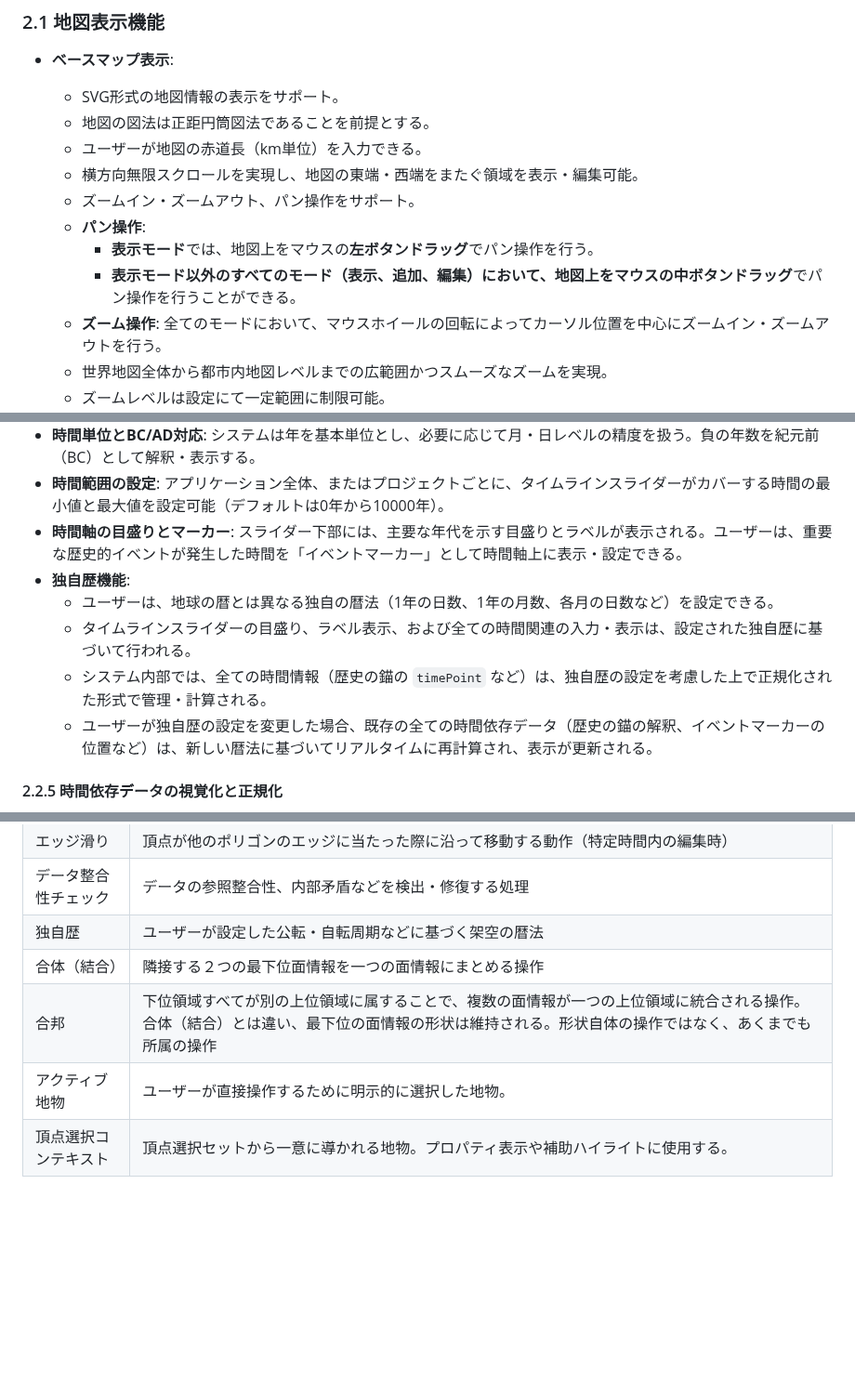
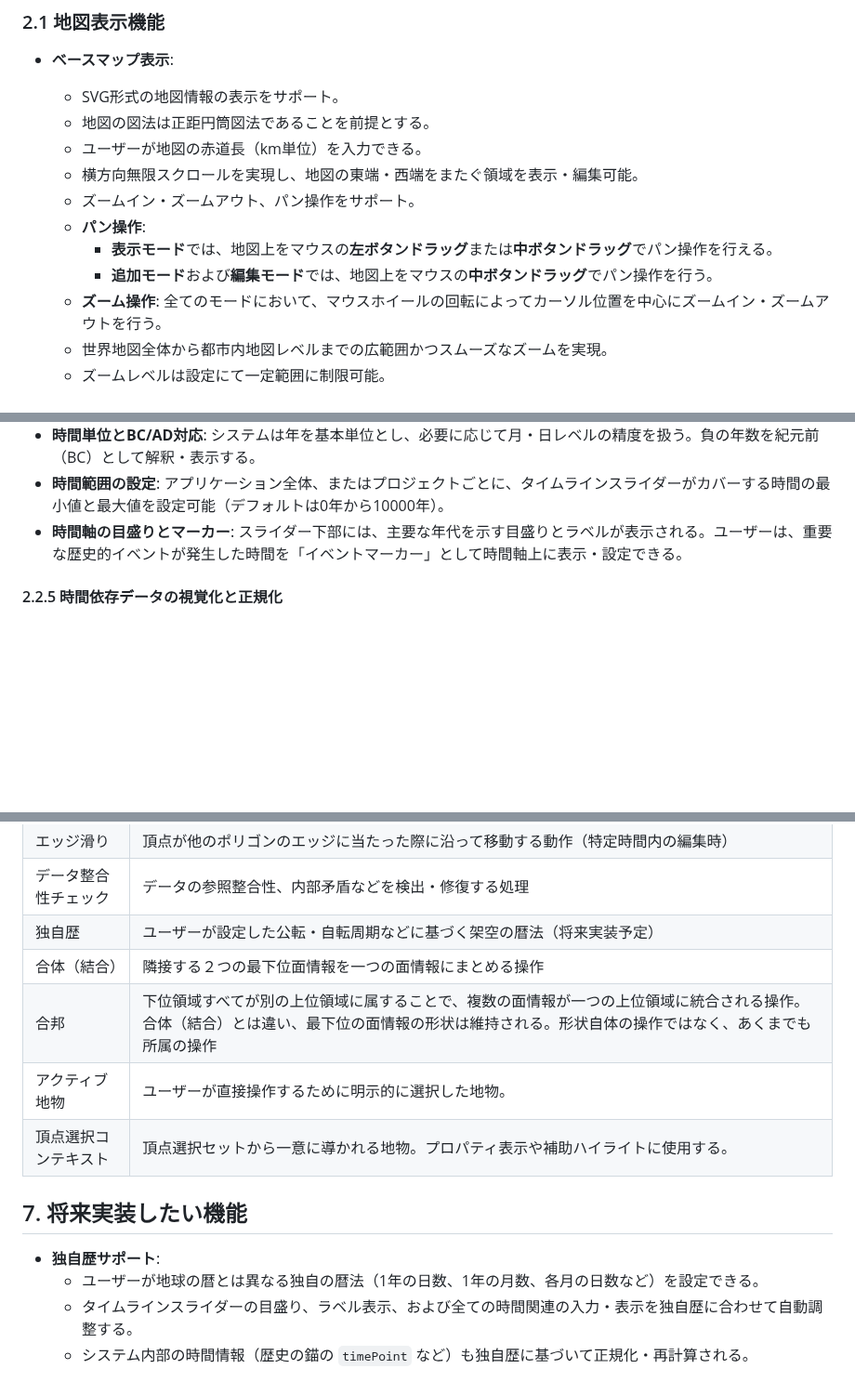
Before and after one commit to asteain-ninia/time-map-app-2, a Markdown page: 要件定義書.md, 3 parts joined by grey strips. Shown at 93% size. Rendered like a GitHub page; blank space fills up the shorter version.

Commit message:
docs: 仕様の矛盾修正

```diff
--- a/要件定義書.md
+++ b/要件定義書.md
@@ -34,8 +34,8 @@
     - 横方向無限スクロールを実現し、地図の東端・西端をまたぐ領域を表示・編集可能。
     - ズームイン・ズームアウト、パン操作をサポート。
     - **パン操作**:
-      - **表示モード**では、地図上をマウスの**左ボタンドラッグ**でパン操作を行う。
-      - **表示モード以外のすべてのモード（表示、追加、編集）**において、地図上をマウスの**中ボタンドラッグ**でパン操作を行うことができる。
+      - **表示モード**では、地図上をマウスの**左ボタンドラッグ**または**中ボタンドラッグ**でパン操作を行える。
+      - **追加モード**および**編集モード**では、地図上をマウスの**中ボタンドラッグ**でパン操作を行う。
     - **ズーム操作**: 全てのモードにおいて、マウスホイールの回転によってカーソル位置を中心にズームイン・ズームアウトを行う。
     - 世界地図全体から都市内地図レベルまでの広範囲かつスムーズなズームを実現。
     - ズームレベルは設定にて一定範囲に制限可能。
@@ -286,12 +286,6 @@
 - **時間単位とBC/AD対応**: システムは年を基本単位とし、必要に応じて月・日レベルの精度を扱う。負の年数を紀元前（BC）として解釈・表示する。
 - **時間範囲の設定**: アプリケーション全体、またはプロジェクトごとに、タイムラインスライダーがカバーする時間の最小値と最大値を設定可能（デフォルトは0年から10000年）。
 - **時間軸の目盛りとマーカー**: スライダー下部には、主要な年代を示す目盛りとラベルが表示される。ユーザーは、重要な歴史的イベントが発生した時間を「イベントマーカー」として時間軸上に表示・設定できる。
-- **独自歴機能**:
-    - ユーザーは、地球の暦とは異なる独自の暦法（1年の日数、1年の月数、各月の日数など）を設定できる。
-    - タイムラインスライダーの目盛り、ラベル表示、および全ての時間関連の入力・表示は、設定された独自歴に基づいて行われる。
-    - システム内部では、全ての時間情報（歴史の錨の `timePoint` など）は、独自歴の設定を考慮した上で正規化された形式で管理・計算される。
-    - ユーザーが独自歴の設定を変更した場合、既存の全ての時間依存データ（歴史の錨の解釈、イベントマーカーの位置など）は、新しい暦法に基づいてリアルタイムに再計算され、表示が更新される。
-
 #### 2.2.5 時間依存データの視覚化と正規化
 
 - **状態の視覚化**: タイムラインスライダーの操作（または他の時間変更操作）に応じて、メインマップに表示される全ての地物の状態（形状、属性、存在の有無）は、選択された時間における有効な歴史の錨に基づいて即時に更新される。
@@ -900,8 +894,15 @@
 | 衝突判定             | 複数のポリゴン間の重なりを検出する処理                                                                                                                                                         |
 | エッジ滑り           | 頂点が他のポリゴンのエッジに当たった際に沿って移動する動作（特定時間内の編集時）                                                                                                               |
 | データ整合性チェック | データの参照整合性、内部矛盾などを検出・修復する処理                                                                                                                                           |
-| 独自歴               | ユーザーが設定した公転・自転周期などに基づく架空の暦法                                                                                                                                         |
+| 独自歴               | ユーザーが設定した公転・自転周期などに基づく架空の暦法（将来実装予定）                                                                                                                         |
 | 合体（結合）         | 隣接する２つの最下位面情報を一つの面情報にまとめる操作                                                                                                                                         |
 | 合邦                 | 下位領域すべてが別の上位領域に属することで、複数の面情報が一つの上位領域に統合される操作。合体（結合）とは違い、最下位の面情報の形状は維持される。形状自体の操作ではなく、あくまでも所属の操作 |
 | アクティブ地物       | ユーザーが直接操作するために明示的に選択した地物。                                                                                                                                             |
 | 頂点選択コンテキスト | 頂点選択セットから一意に導かれる地物。プロパティ表示や補助ハイライトに使用する。                                                                                                               |
+
+## 7. 将来実装したい機能
+
+- **独自歴サポート**:
+    - ユーザーが地球の暦とは異なる独自の暦法（1年の日数、1年の月数、各月の日数など）を設定できる。
+    - タイムラインスライダーの目盛り、ラベル表示、および全ての時間関連の入力・表示を独自歴に合わせて自動調整する。
+    - システム内部の時間情報（歴史の錨の `timePoint` など）も独自歴に基づいて正規化・再計算される。
```
Also changed, not shown: other parts of 要件定義書.md (+1 -1 lines).
